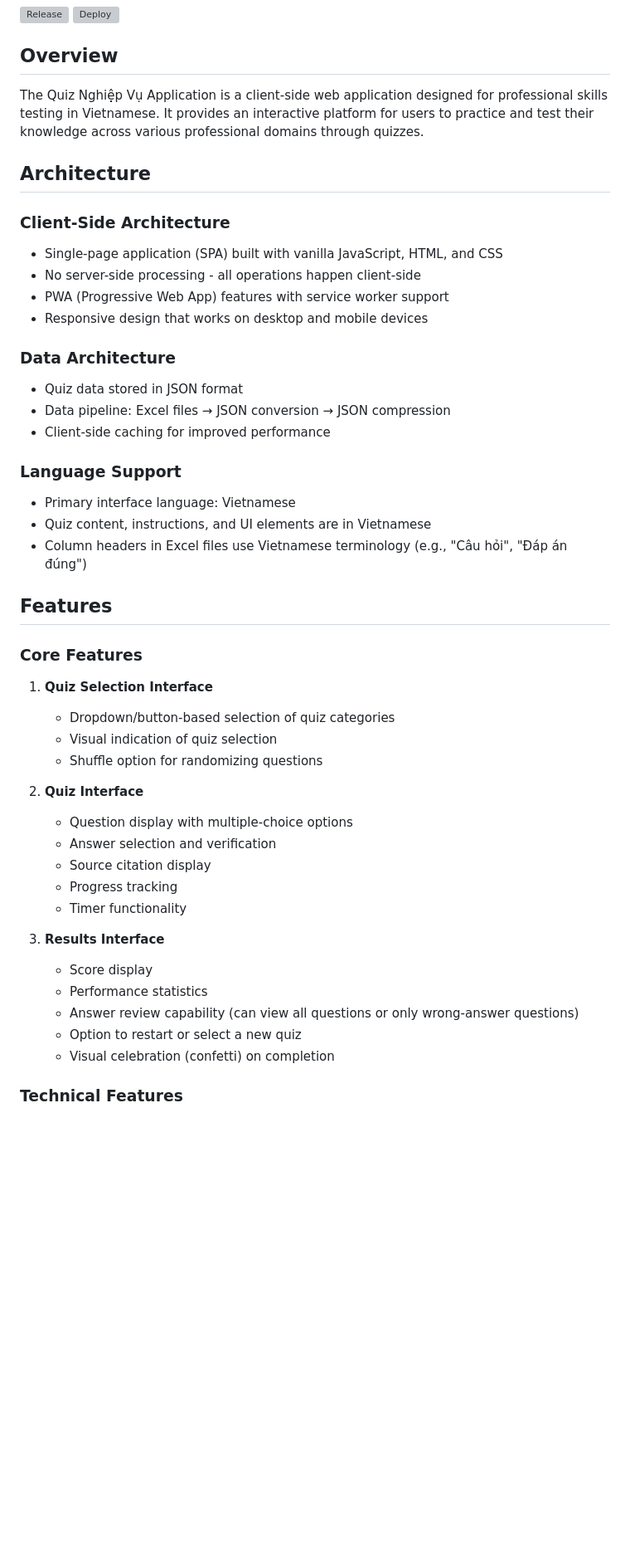
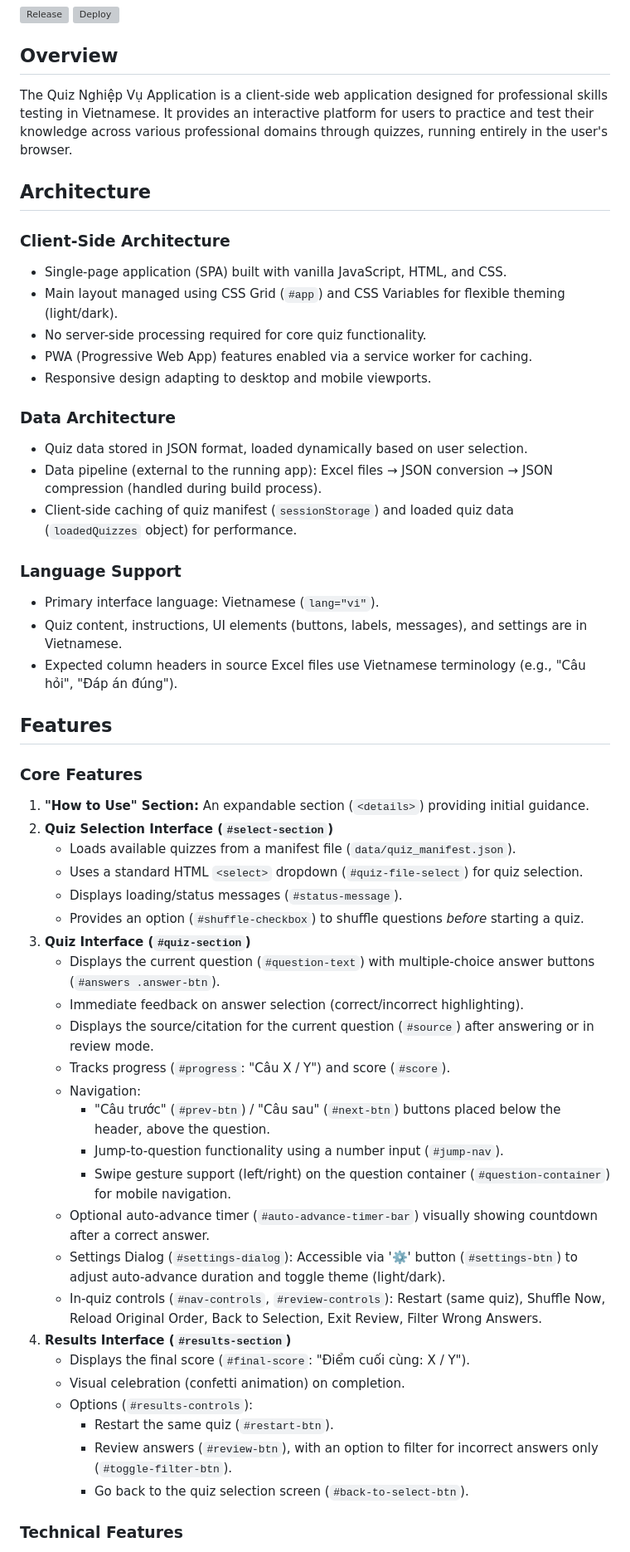
Before and after one commit to uybinhphan/quiz-nghiep-vu, a Markdown page: README.md, the part around one of its changes. Shown at 83% size. Rendered like a GitHub page; blank space fills up the shorter version; grey boxes are pictures that could not be loaded.

```diff
--- a/README.md
+++ b/README.md
@@ -4,46 +4,54 @@
 [![Deploy](https://github.com/uybinhphan/quiz-nghiep-vu/actions/workflows/deploy.yml/badge.svg)](https://github.com/uybinhphan/quiz-nghiep-vu/actions/workflows/deploy.yml)
 
 ## Overview
-The Quiz Nghiệp Vụ Application is a client-side web application designed for professional skills testing in Vietnamese. It provides an interactive platform for users to practice and test their knowledge across various professional domains through quizzes.
+The Quiz Nghiệp Vụ Application is a client-side web application designed for professional skills testing in Vietnamese. It provides an interactive platform for users to practice and test their knowledge across various professional domains through quizzes, running entirely in the user's browser.
 
 ## Architecture
 
 ### Client-Side Architecture
-- Single-page application (SPA) built with vanilla JavaScript, HTML, and CSS
-- No server-side processing - all operations happen client-side
-- PWA (Progressive Web App) features with service worker support
-- Responsive design that works on desktop and mobile devices
+- Single-page application (SPA) built with vanilla JavaScript, HTML, and CSS.
+- Main layout managed using CSS Grid (`#app`) and CSS Variables for flexible theming (light/dark).
+- No server-side processing required for core quiz functionality.
+- PWA (Progressive Web App) features enabled via a service worker for caching.
+- Responsive design adapting to desktop and mobile viewports.
 
 ### Data Architecture
-- Quiz data stored in JSON format
-- Data pipeline: Excel files → JSON conversion → JSON compression
-- Client-side caching for improved performance
+- Quiz data stored in JSON format, loaded dynamically based on user selection.
+- Data pipeline (external to the running app): Excel files → JSON conversion → JSON compression (handled during build process).
+- Client-side caching of quiz manifest (`sessionStorage`) and loaded quiz data (`loadedQuizzes` object) for performance.
 
 ### Language Support
-- Primary interface language: Vietnamese
-- Quiz content, instructions, and UI elements are in Vietnamese
-- Column headers in Excel files use Vietnamese terminology (e.g., "Câu hỏi", "Đáp án đúng")
+- Primary interface language: Vietnamese (`lang="vi"`).
+- Quiz content, instructions, UI elements (buttons, labels, messages), and settings are in Vietnamese.
+- Expected column headers in source Excel files use Vietnamese terminology (e.g., "Câu hỏi", "Đáp án đúng").
 
 ## Features
 
 ### Core Features
-1. **Quiz Selection Interface**
-   - Dropdown/button-based selection of quiz categories
-   - Visual indication of quiz selection
-   - Shuffle option for randomizing questions
-
-2. **Quiz Interface**
-   - Question display with multiple-choice options
-   - Answer selection and verification
-   - Source citation display
-   - Progress tracking
-   - Timer functionality
-
-3. **Results Interface**
-   - Score display
-   - Performance statistics
-   - Answer review capability (can view all questions or only wrong-answer questions)
-   - Option to restart or select a new quiz
-   - Visual celebration (confetti) on completion
+1.  **"How to Use" Section:** An expandable section (`<details>`) providing initial guidance.
+2.  **Quiz Selection Interface (`#select-section`)**
+    *   Loads available quizzes from a manifest file (`data/quiz_manifest.json`).
+    *   Uses a standard HTML `<select>` dropdown (`#quiz-file-select`) for quiz selection.
+    *   Displays loading/status messages (`#status-message`).
+    *   Provides an option (`#shuffle-checkbox`) to shuffle questions *before* starting a quiz.
+3.  **Quiz Interface (`#quiz-section`)**
+    *   Displays the current question (`#question-text`) with multiple-choice answer buttons (`#answers .answer-btn`).
+    *   Immediate feedback on answer selection (correct/incorrect highlighting).
+    *   Displays the source/citation for the current question (`#source`) after answering or in review mode.
+    *   Tracks progress (`#progress`: "Câu X / Y") and score (`#score`).
+    *   Navigation:
+        *   "Câu trước" (`#prev-btn`) / "Câu sau" (`#next-btn`) buttons placed below the header, above the question.
+        *   Jump-to-question functionality using a number input (`#jump-nav`).
+        *   Swipe gesture support (left/right) on the question container (`#question-container`) for mobile navigation.
+    *   Optional auto-advance timer (`#auto-advance-timer-bar`) visually showing countdown after a correct answer.
+    *   Settings Dialog (`#settings-dialog`): Accessible via '⚙️' button (`#settings-btn`) to adjust auto-advance duration and toggle theme (light/dark).
+    *   In-quiz controls (`#nav-controls`, `#review-controls`): Restart (same quiz), Shuffle Now, Reload Original Order, Back to Selection, Exit Review, Filter Wrong Answers.
+4.  **Results Interface (`#results-section`)**
+    *   Displays the final score (`#final-score`: "Điểm cuối cùng: X / Y").
+    *   Visual celebration (confetti animation) on completion.
+    *   Options (`#results-controls`):
+        *   Restart the same quiz (`#restart-btn`).
+        *   Review answers (`#review-btn`), with an option to filter for incorrect answers only (`#toggle-filter-btn`).
+        *   Go back to the quiz selection screen (`#back-to-select-btn`).
 
 ### Technical Features
```
Also changed, not shown: other parts of README.md (+88 -102 lines).
